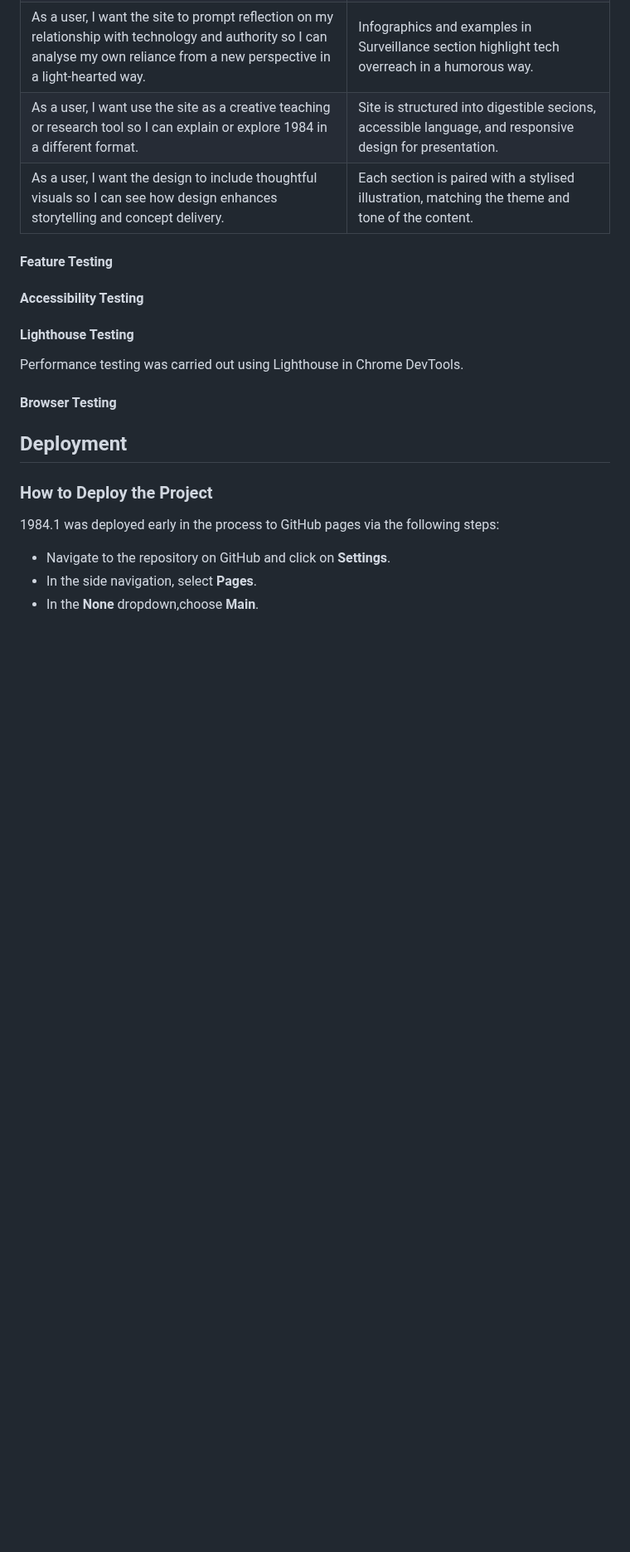
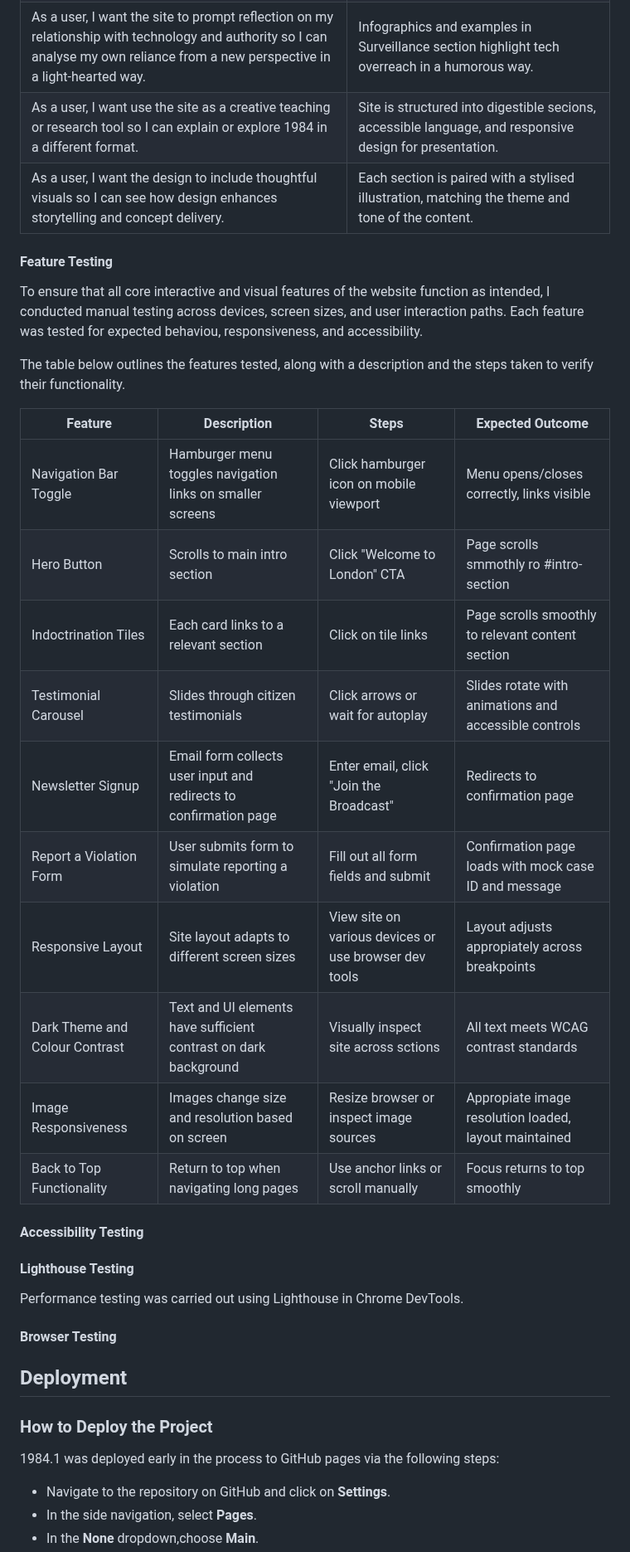
Before and after one commit to creatvie-introvert/1984-1, a Markdown page: README.md, the part around the change. Shown at 83% size. GitHub-like rendering; blank space fills up the shorter version.

Commit message:
docs: add feature testing section to README

```diff
--- a/README.md
+++ b/README.md
@@ -386,9 +386,24 @@ These warnings are for **reference only**, and **do not indicate errors**. All c
 |As a user, I want use the site as a creative teaching or research tool so I can explain or explore 1984 in a different format.|Site is structured into digestible secions, accessible language, and responsive design for presentation.|
 |As a user, I want the design to include thoughtful visuals so I can see how design enhances storytelling and concept delivery.|Each section is paired with a stylised illustration, matching the theme and tone of the content.|
 
+#### Feature Testing
+To ensure that all core interactive and visual features of the website function as intended, I conducted manual testing across devices, screen sizes, and user interaction paths. Each feature was tested for expected behaviou, responsiveness, and accessibility.
 
+The table below outlines the features tested, along with a description and the steps taken to verify their functionality.
 
-#### Feature Testing
+|Feature|Description|Steps|Expected Outcome|
+|-------|-----------|-----|----------------|
+|Navigation Bar Toggle|Hamburger menu toggles navigation links on smaller screens|Click hamburger icon on mobile viewport|Menu opens/closes correctly, links visible|
+|Hero Button|Scrolls to main intro section|Click "Welcome to London" CTA|Page scrolls smmothly ro #intro-section|
+|Indoctrination Tiles|Each card links to a relevant section|Click on tile links|Page scrolls smoothly to relevant content section|
+|Testimonial Carousel|Slides through citizen testimonials|Click arrows or wait for autoplay|Slides rotate with animations and accessible controls|
+|Newsletter Signup|Email form collects user input and redirects to confirmation page|Enter email, click "Join the Broadcast"|Redirects to confirmation page|
+|Report a Violation Form|User submits form to simulate reporting a violation|Fill out all form fields and submit|Confirmation page loads with mock case ID and message|
+|Responsive Layout|Site layout adapts to different screen sizes|View site on various devices or use browser dev tools|Layout adjusts appropiately across breakpoints|
+|Dark Theme and Colour Contrast|Text and UI elements have sufficient contrast on dark background|Visually inspect site across sctions| All text meets WCAG contrast standards|
+|Image Responsiveness|Images change size and resolution based on screen| Resize browser or inspect image sources|Appropiate image resolution loaded, layout maintained|
+|Back to Top Functionality|Return to top when navigating long pages|Use anchor links or scroll manually|Focus returns to top smoothly|
+
 #### Accessibility Testing
 #### Lighthouse Testing
 Performance testing was carried out using Lighthouse in Chrome DevTools.
```
